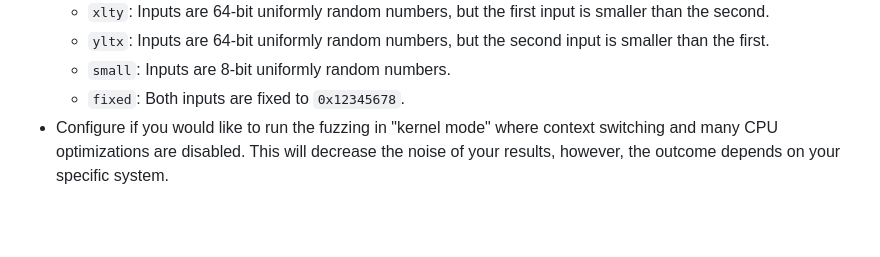
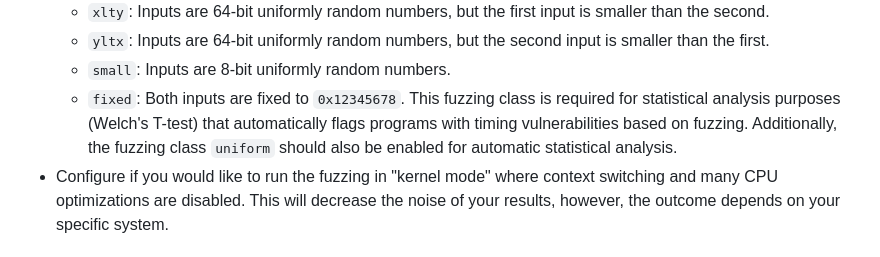
Before and after one commit to anbclausen/optifuzz, a Markdown page: README.md, the part around the change. Drawn GitHub-style; blank space fills up the shorter version.

```diff
--- a/README.md
+++ b/README.md
@@ -34,7 +34,7 @@ You can configure the OptiFuzz in the `config.json` file. Here you can
   - `xlty`: Inputs are 64-bit uniformly random numbers, but the first input is smaller than the second.
   - `yltx`: Inputs are 64-bit uniformly random numbers, but the second input is smaller than the first.
   - `small`: Inputs are 8-bit uniformly random numbers.
-  - `fixed`: Both inputs are fixed to `0x12345678`.
+  - `fixed`: Both inputs are fixed to `0x12345678`. This fuzzing class is required for statistical analysis purposes (Welch's T-test) that automatically flags programs with timing vulnerabilities based on fuzzing. Additionally, the fuzzing class `uniform` should also be enabled for automatic statistical analysis.
 - Configure if you would like to run the fuzzing in "kernel mode" where context switching and many CPU optimizations are disabled. This will decrease the noise of your results, however, the outcome depends on your specific system.
 
 ## Documentation
```
